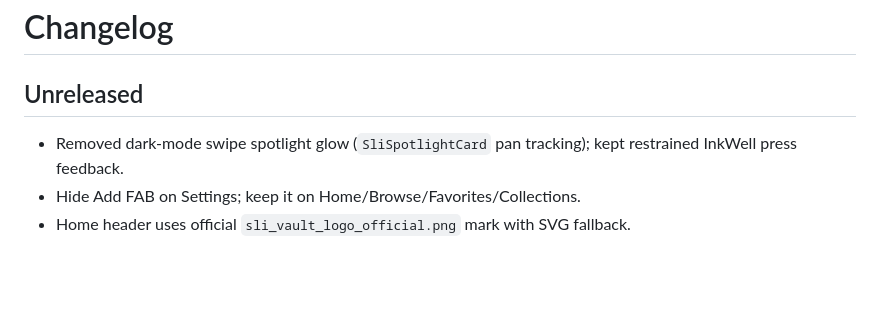
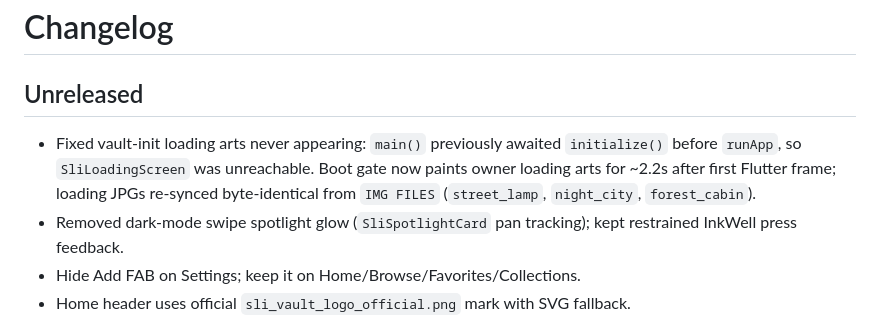
Before and after one commit to sahaya-savari/sli-vault, a Markdown page: CHANGELOG.md, the part around the change. GitHub-like rendering; blank space fills up the shorter version.

```diff
--- a/CHANGELOG.md
+++ b/CHANGELOG.md
@@ -2,6 +2,7 @@
 
 ## Unreleased
 
+- Fixed vault-init loading arts never appearing: `main()` previously awaited `initialize()` before `runApp`, so `SliLoadingScreen` was unreachable. Boot gate now paints owner loading arts for ~2.2s after first Flutter frame; loading JPGs re-synced byte-identical from `IMG FILES` (`street_lamp`, `night_city`, `forest_cabin`).
 - Removed dark-mode swipe spotlight glow (`SliSpotlightCard` pan tracking); kept restrained InkWell press feedback.
 - Hide Add FAB on Settings; keep it on Home/Browse/Favorites/Collections.
 - Home header uses official `sli_vault_logo_official.png` mark with SVG fallback.
```
Also changed, not shown: README.md (+4 -4 lines), docs/TESTING.md (+17 -21 lines), assets/illustrations/loading/loading-forest-cabin.jpg, assets/illustrations/loading/loading-night-city.jpg, assets/illustrations/loading/loading-street-lamp.jpg, 4 other files.
